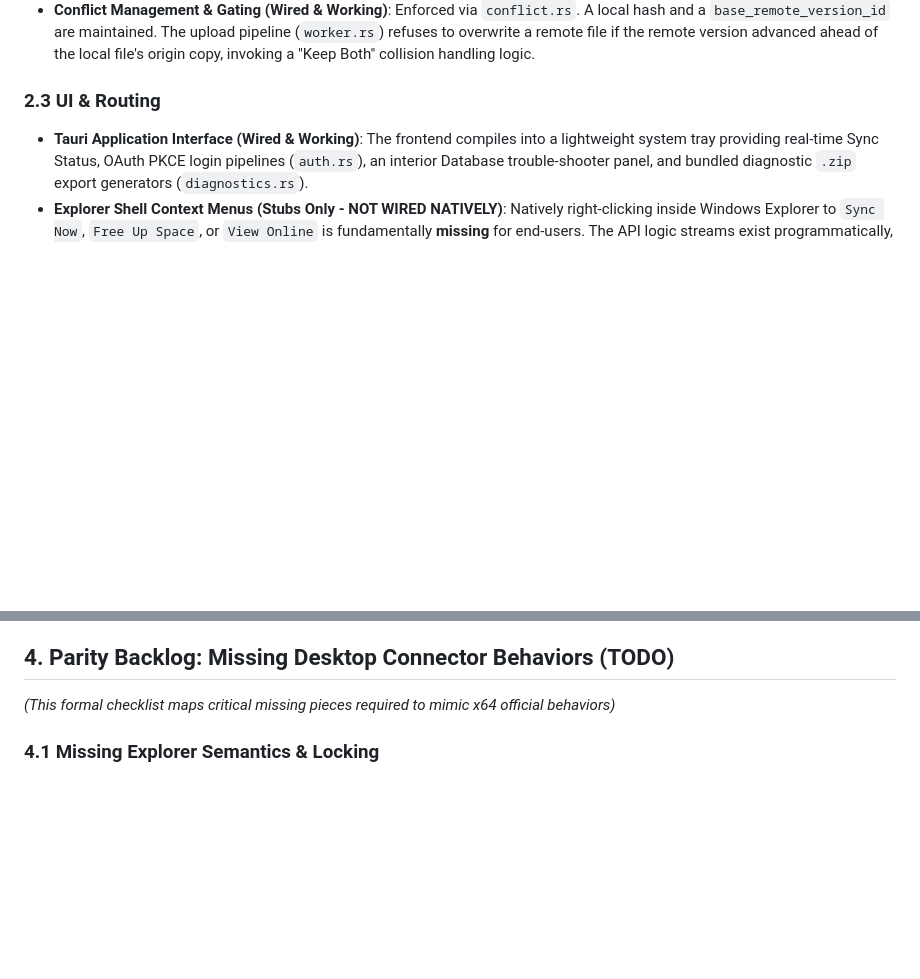
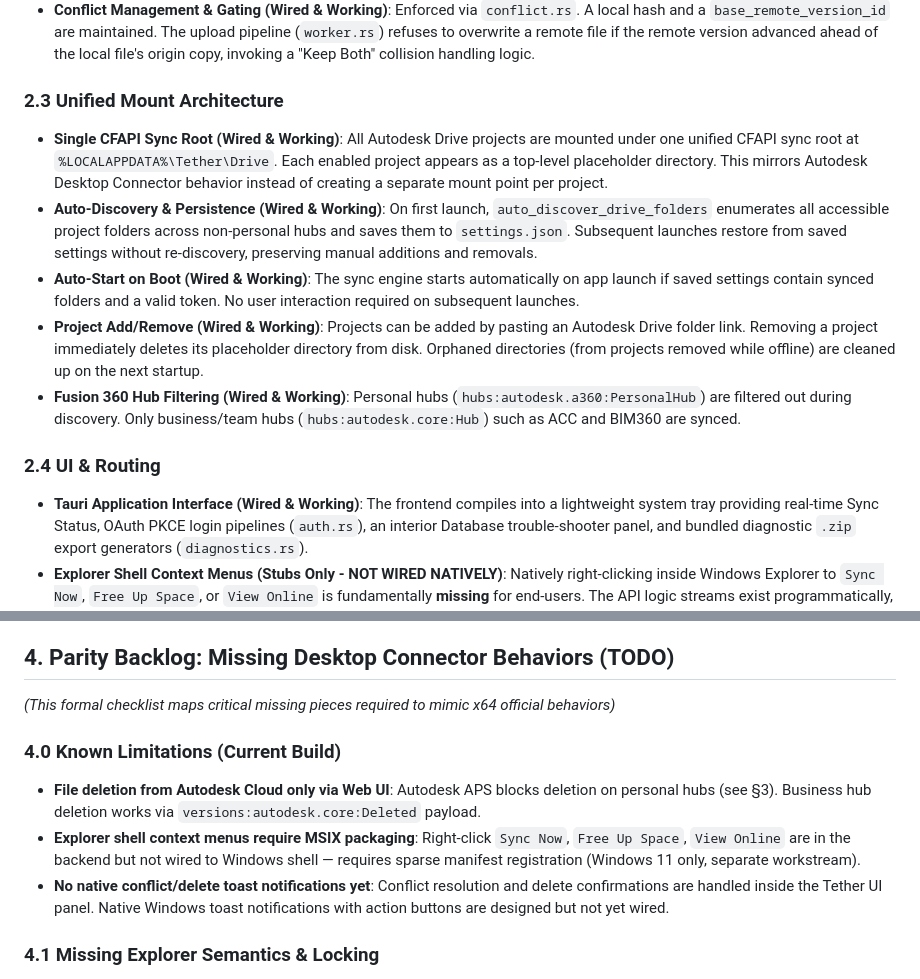
Before and after one commit to InushaDeSilva/Teather, a Markdown page: project_tracking.md, 2 parts joined by grey strips. GitHub-like rendering; blank space fills up the shorter version.

Commit message:
feat: implement unified mount architecture and project auto-discovery for Autodesk Drive sync

```diff
--- a/project_tracking.md
+++ b/project_tracking.md
@@ -19,7 +19,14 @@ The app leverages the **Windows Cloud Files API (CFAPI)** via our custom `tether
 - **CAD Save-Patterns (Wired & Working)**: Inventor save patterns (e.g., write `.new`, delete original, rename) are coalesced by `save_patterns.rs` to push a cohesive remote API version update without breaking history.
 - **Conflict Management & Gating (Wired & Working)**: Enforced via `conflict.rs`. A local hash and a `base_remote_version_id` are maintained. The upload pipeline (`worker.rs`) refuses to overwrite a remote file if the remote version advanced ahead of the local file's origin copy, invoking a "Keep Both" collision handling logic.
 
-### 2.3 UI & Routing
+### 2.3 Unified Mount Architecture
+- **Single CFAPI Sync Root (Wired & Working)**: All Autodesk Drive projects are mounted under one unified CFAPI sync root at `%LOCALAPPDATA%\Tether\Drive`. Each enabled project appears as a top-level placeholder directory. This mirrors Autodesk Desktop Connector behavior instead of creating a separate mount point per project.
+- **Auto-Discovery & Persistence (Wired & Working)**: On first launch, `auto_discover_drive_folders` enumerates all accessible project folders across non-personal hubs and saves them to `settings.json`. Subsequent launches restore from saved settings without re-discovery, preserving manual additions and removals.
+- **Auto-Start on Boot (Wired & Working)**: The sync engine starts automatically on app launch if saved settings contain synced folders and a valid token. No user interaction required on subsequent launches.
+- **Project Add/Remove (Wired & Working)**: Projects can be added by pasting an Autodesk Drive folder link. Removing a project immediately deletes its placeholder directory from disk. Orphaned directories (from projects removed while offline) are cleaned up on the next startup.
+- **Fusion 360 Hub Filtering (Wired & Working)**: Personal hubs (`hubs:autodesk.a360:PersonalHub`) are filtered out during discovery. Only business/team hubs (`hubs:autodesk.core:Hub`) such as ACC and BIM360 are synced.
+
+### 2.4 UI & Routing
 - **Tauri Application Interface (Wired & Working)**: The frontend compiles into a lightweight system tray providing real-time Sync Status, OAuth PKCE login pipelines (`auth.rs`), an interior Database trouble-shooter panel, and bundled diagnostic `.zip` export generators (`diagnostics.rs`).
 - **Explorer Shell Context Menus (Stubs Only - NOT WIRED NATIVELY)**: Natively right-clicking inside Windows Explorer to `Sync Now`, `Free Up Space`, or `View Online` is fundamentally **missing** for end-users. The API logic streams exist programmatically, but MSIX manifest stubs and deep Windows 11 shell integrations are pending.
 
@@ -34,6 +41,11 @@ The app leverages the **Windows Cloud Files API (CFAPI)** via our custom `tether
 
 ## 4. Parity Backlog: Missing Desktop Connector Behaviors (TODO)
 *(This formal checklist maps critical missing pieces required to mimic x64 official behaviors)*
+
+### 4.0 Known Limitations (Current Build)
+- **File deletion from Autodesk Cloud only via Web UI**: Autodesk APS blocks deletion on personal hubs (see §3). Business hub deletion works via `versions:autodesk.core:Deleted` payload.
+- **Explorer shell context menus require MSIX packaging**: Right-click `Sync Now`, `Free Up Space`, `View Online` are in the backend but not wired to Windows shell — requires sparse manifest registration (Windows 11 only, separate workstream).
+- **No native conflict/delete toast notifications yet**: Conflict resolution and delete confirmations are handled inside the Tether UI panel. Native Windows toast notifications with action buttons are designed but not yet wired.
 
 ### 4.1 Missing Explorer Semantics & Locking
 - **Full Shell Context Pipeline**: Currently, tray/menu routing is decoupled. Wire the Context menu stubs fully natively via Windows 11 shell implementation standards (to expose `Free Up Space`, `Copy Link`, etc., on right click).
```
